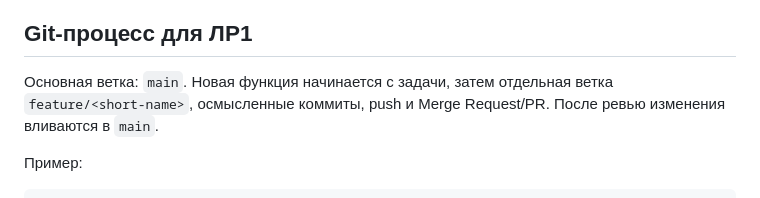
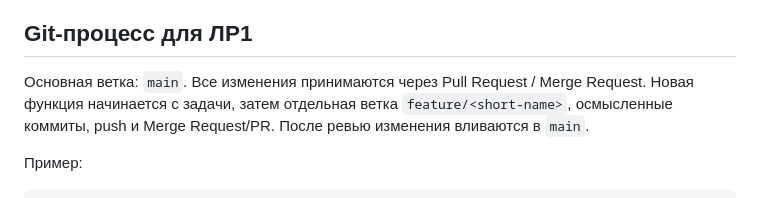
Before and after one commit to SoggaFan/DevOps-Methodology-and-Practices-, a Markdown page: README.md, the part around the change. GitHub-like rendering.

Commit message:
docs: clarify pull request rule

```diff
--- a/README.md
+++ b/README.md
@@ -65,7 +65,7 @@ make run
 8. Показать `GET /health`.
 
 ## Git-процесс для ЛР1
-Основная ветка: `main`.
+Основная ветка: `main`. Все изменения принимаются через Pull Request / Merge Request.
 Новая функция начинается с задачи, затем отдельная ветка `feature/<short-name>`, осмысленные коммиты, push и Merge Request/PR. После ревью изменения вливаются в `main`.
 
 Пример:
```
